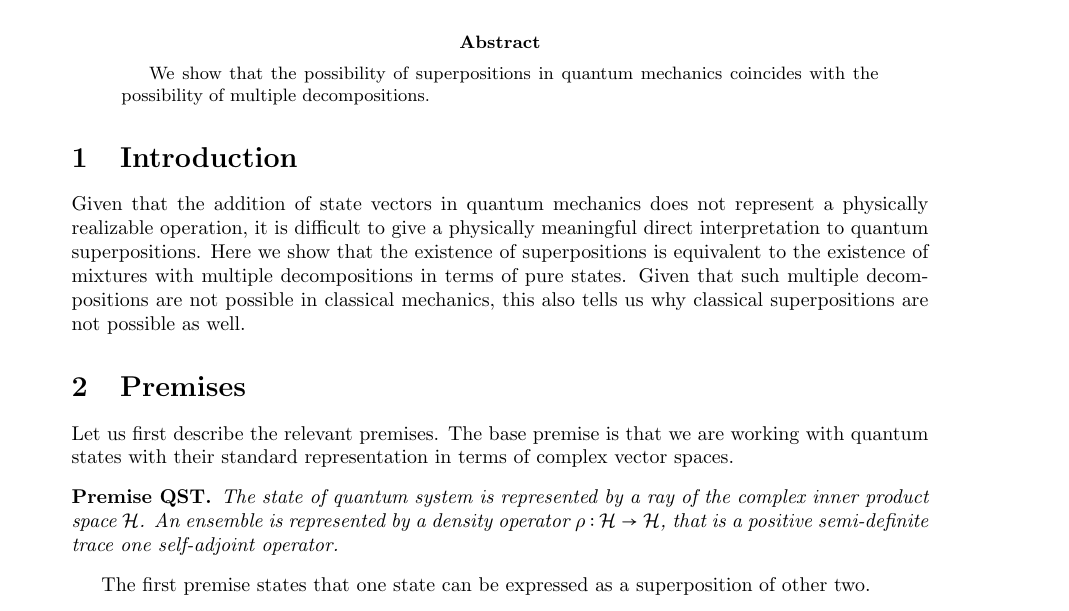
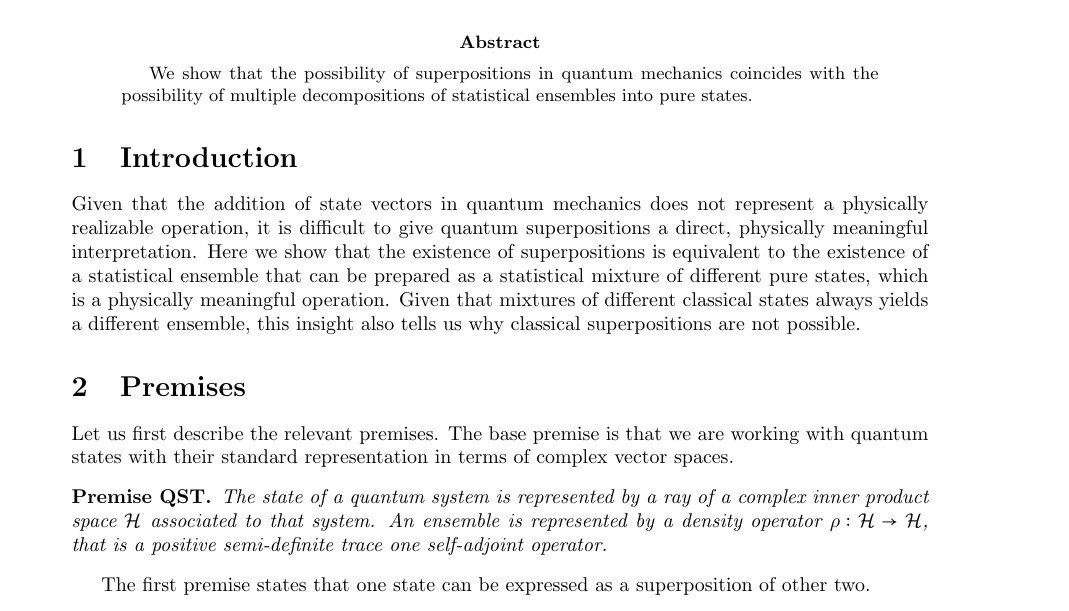
Before and after one commit to assumptionsofphysics/community-articles, a LaTeX paper (shorts/002-SuperpositionAndMultipleMixtures.tex): part of page 1 of 2, cut so that both start at the same text. Compiled offline with pdfLaTeX.

Commit message:
Improved introduction

```diff
--- a/shorts/002-SuperpositionAndMultipleMixtures.tex
+++ b/shorts/002-SuperpositionAndMultipleMixtures.tex
@@ -42,19 +42,19 @@
 \endgroup
 
 \begin{abstract}
-	We show that the possibility of superpositions in quantum mechanics coincides with the possibility of multiple decompositions.
+	We show that the possibility of superpositions in quantum mechanics coincides with the possibility of multiple decompositions of statistical ensembles into pure states.
 \end{abstract}
 
 \section{Introduction}
 
-Given that the addition of state vectors in quantum mechanics does not represent a physically realizable operation, it is difficult to give a physically meaningful direct interpretation to quantum superpositions. Here we show that the existence of superpositions is equivalent to the existence of mixtures with multiple decompositions in terms of pure states. Given that such multiple decompositions are not possible in classical mechanics, this also tells us why classical superpositions are not possible as well.
+Given that the addition of state vectors in quantum mechanics does not represent a physically realizable operation, it is difficult to give quantum superpositions a direct, physically meaningful interpretation. Here we show that the existence of superpositions is equivalent to the existence of a statistical ensemble that can be prepared as a statistical mixture of different pure states, which is a physically meaningful operation. Given that mixtures of different classical states always yields a different ensemble, this insight also tells us why classical superpositions are not possible.
 
 \section{Premises}
 
 Let us first describe the relevant premises. The base premise is that we are working with quantum states with their standard representation in terms of complex vector spaces.
 
 \begin{premise}[QST]\label{QST}
-	The state of quantum system is represented by a ray of the complex inner product space $\mathcal{H}$. An ensemble is represented by a density operator $\rho : \mathcal{H} \to \mathcal{H}$, that is a positive semi-definite trace one self-adjoint operator.
+	The state of a quantum system is represented by a ray of a complex inner product space $\mathcal{H}$ associated to that system. An ensemble is represented by a density operator $\rho : \mathcal{H} \to \mathcal{H}$, that is a positive semi-definite trace one self-adjoint operator.
 \end{premise}
 
 The first premise states that one state can be expressed as a superposition of other two.
```
